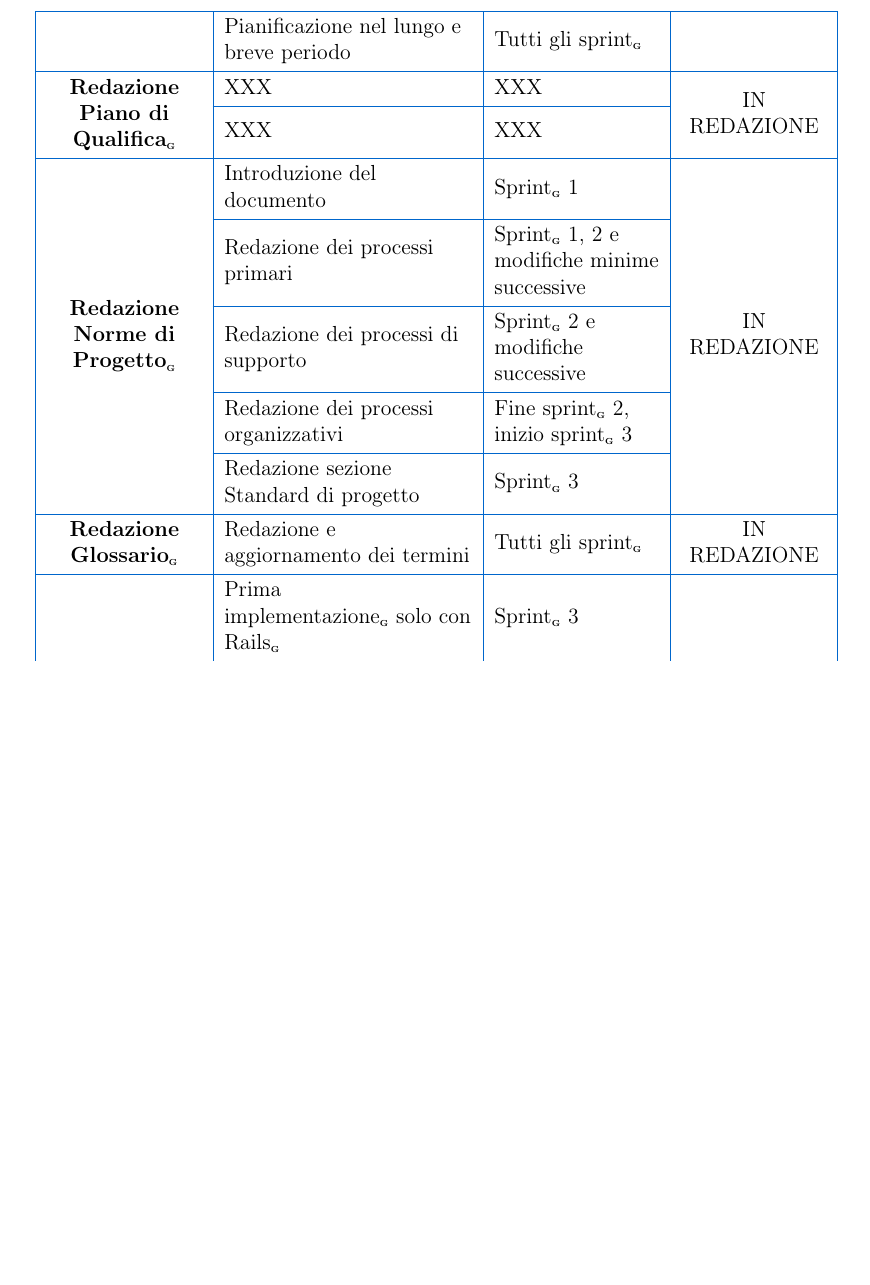
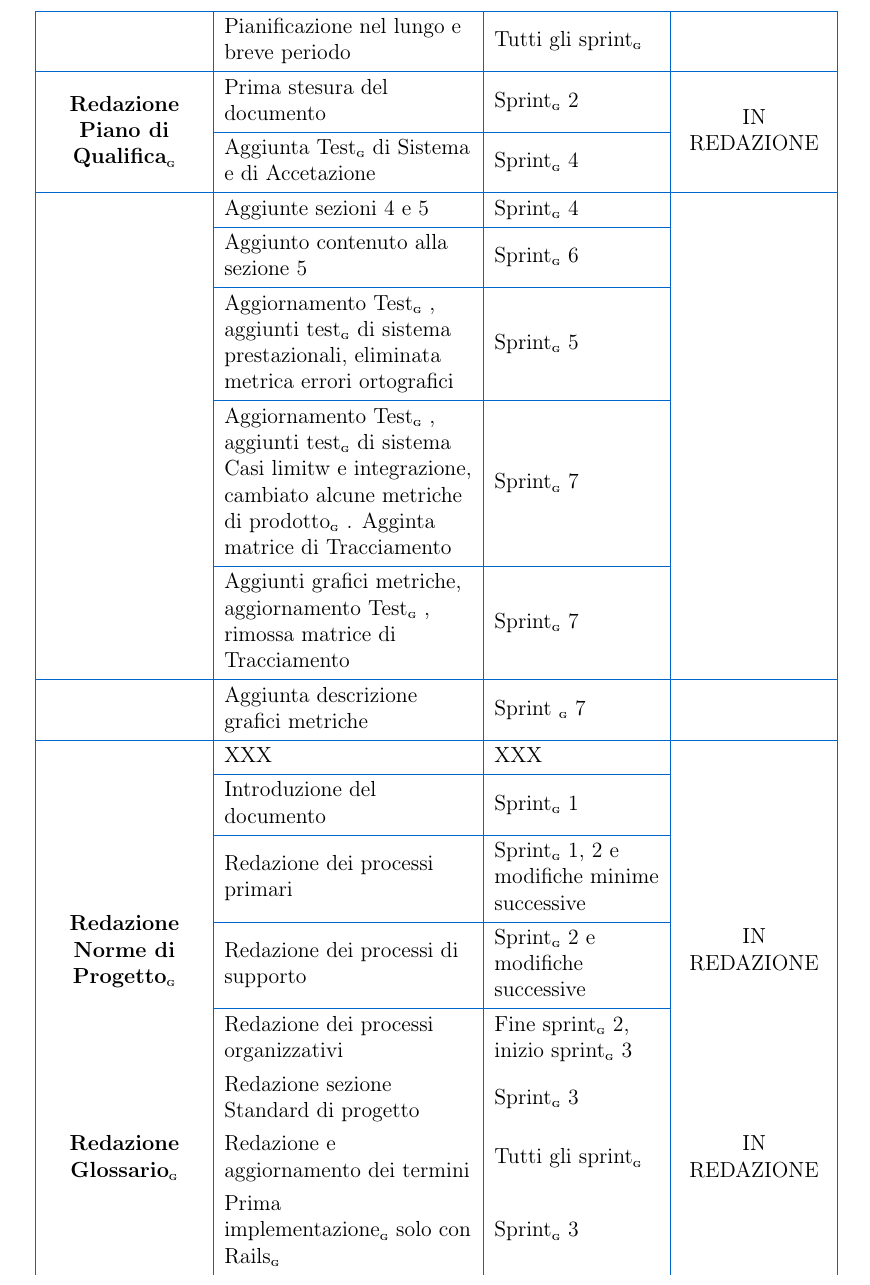
Before and after one commit to BugBustersUnipd/DocumentazioneSWE, a LaTeX document (RTB/PIANO DI PROGETTO/Piano di progetto.tex): part of page 14 of 33, cut so that both start at the same text, the shorter picture padded with empty space. Compiled offline with pdfLaTeX.

Commit message:
aggiunto PdQ tabella 3.1

```diff
--- a/RTB/PIANO DI PROGETTO/Piano di progetto.tex
+++ b/RTB/PIANO DI PROGETTO/Piano di progetto.tex
@@ -502,7 +502,14 @@ Attività & Descrizione & Periodo di svolgimento & Stato \\
 & Pianificazione nel lungo e breve periodo & Tutti gli sprint\pediceG & \\
 
 \SetCell[r=2]{c} \textbf{Redazione Piano di Qualifica\pediceG}
-& XXX & XXX & \SetCell[r=2]{c} IN REDAZIONE \\
+& Prima stesura del documento & Sprint\pediceG  2 & \SetCell[r=2]{c} IN REDAZIONE \\
+& Aggiunta Test\pediceG di Sistema e di Accetazione & Sprint\pediceG 4 & \\
+& Aggiunte sezioni 4 e 5  & Sprint\pediceG 4  & \\
+& Aggiunto contenuto alla sezione 5 & Sprint\pediceG 6 & \\
+& Aggiornamento Test\pediceG, aggiunti test\pediceG di sistema prestazionali, eliminata metrica errori ortografici & Sprint\pediceG 5 & \\
+& Aggiornamento Test\pediceG, aggiunti test\pediceG di sistema Casi limitw e integrazione, cambiato alcune metriche di prodotto\pediceG. Agginta matrice di Tracciamento & Sprint\pediceG 7 & \\
+& Aggiunti grafici metriche, aggiornamento Test\pediceG, rimossa matrice di Tracciamento & Sprint\pediceG 7 & \\
+& Aggiunta descrizione grafici metriche & Sprint \pediceG 7 & \\
 & XXX & XXX & \\
 
 \SetCell[r=5]{c} \textbf{Redazione Norme di Progetto\pediceG}
```
Also changed, not shown: RTB/PIANO DI PROGETTO/Piano di progetto.pdf.
